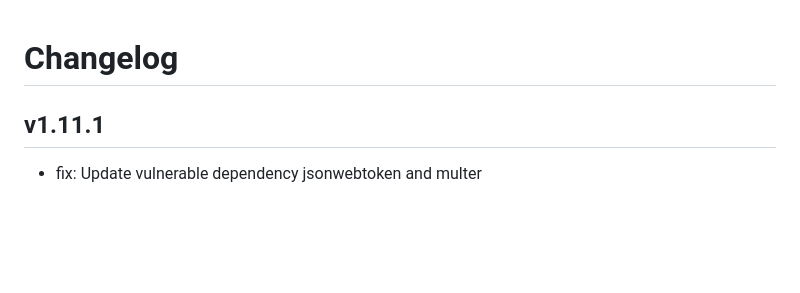
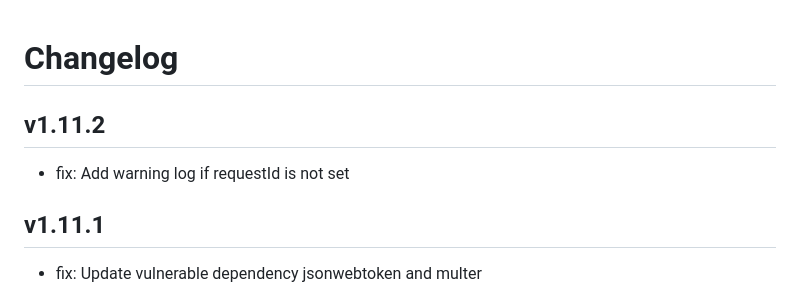
Before and after one commit to human-internet/humanid-core, a Markdown page: CHANGELOG.md, the part around the change. Rendered like a GitHub page; blank space fills up the shorter version.

Commit message:
Add changelog for v1.11.2
Prev.Version: v1.11.1

```diff
--- a/CHANGELOG.md
+++ b/CHANGELOG.md
@@ -1,4 +1,8 @@
 # Changelog
+
+## v1.11.2
+
+- fix: Add warning log if requestId is not set
 
 ## v1.11.1
 
```
